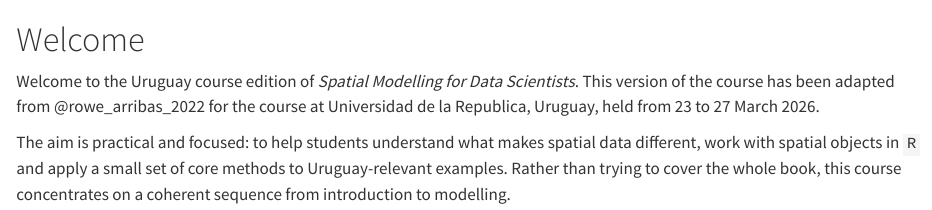
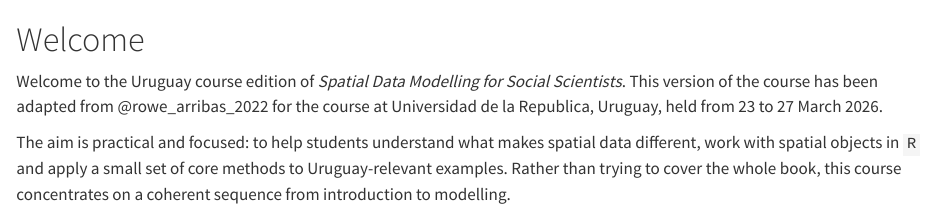
Before and after one commit to fcorowe/smds_uruguay, a Quarto document (index.qmd): the page in a window 1100 px wide, from its top. Rendered offline with R 4.5, knitr and Pandoc in place of Quarto, with nearby package versions.

Commit message:
Rename Uruguay course edition

```diff
--- a/_quarto.yml
+++ b/_quarto.yml
@@ -3,7 +3,7 @@ project:
   output-dir: docs
 
 book:
-  title: "Spatial Modelling for Data Scientists"
+  title: "Spatial Data Modelling for Social Scientists"
   author: "Francisco Rowe"
   reader-mode: true
   search: true
--- a/index.qmd
+++ b/index.qmd
@@ -1,5 +1,5 @@
 # Welcome {.unnumbered}
 
-Welcome to the Uruguay course edition of *Spatial Modelling for Data Scientists*. This version of the course has been adapted from @rowe_arribas_2022 for the course at Universidad de la Republica, Uruguay, held from 23 to 27 March 2026.
+Welcome to the Uruguay course edition of *Spatial Data Modelling for Social Scientists*. This version of the course has been adapted from @rowe_arribas_2022 for the course at Universidad de la Republica, Uruguay, held from 23 to 27 March 2026.
 
 The aim is practical and focused: to help students understand what makes spatial data different, work with spatial objects in `R` and apply a small set of core methods to Uruguay-relevant examples. Rather than trying to cover the whole book, this course concentrates on a coherent sequence from introduction to modelling.
```
Also changed, not shown: README.md, 3 other files.
